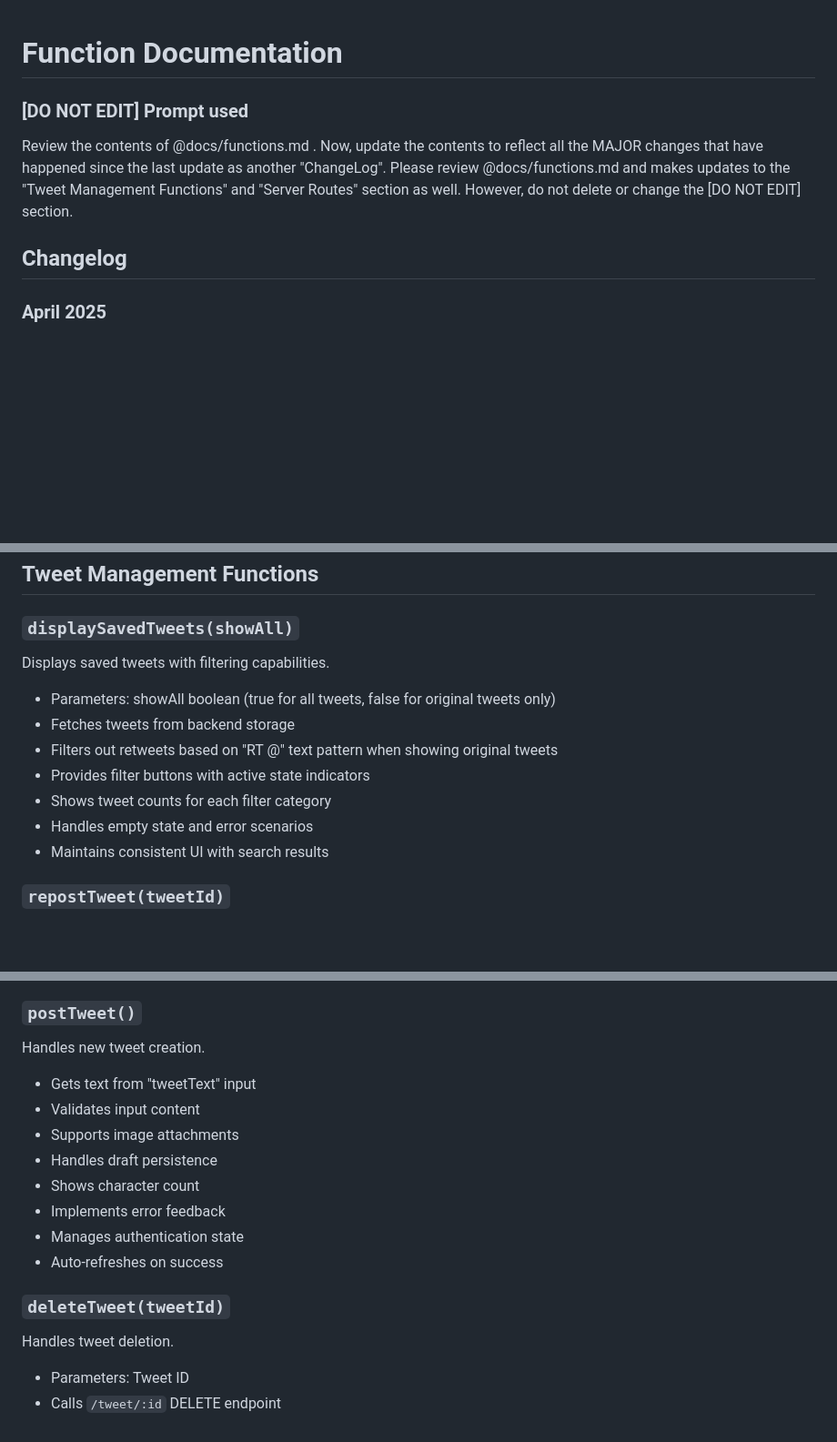
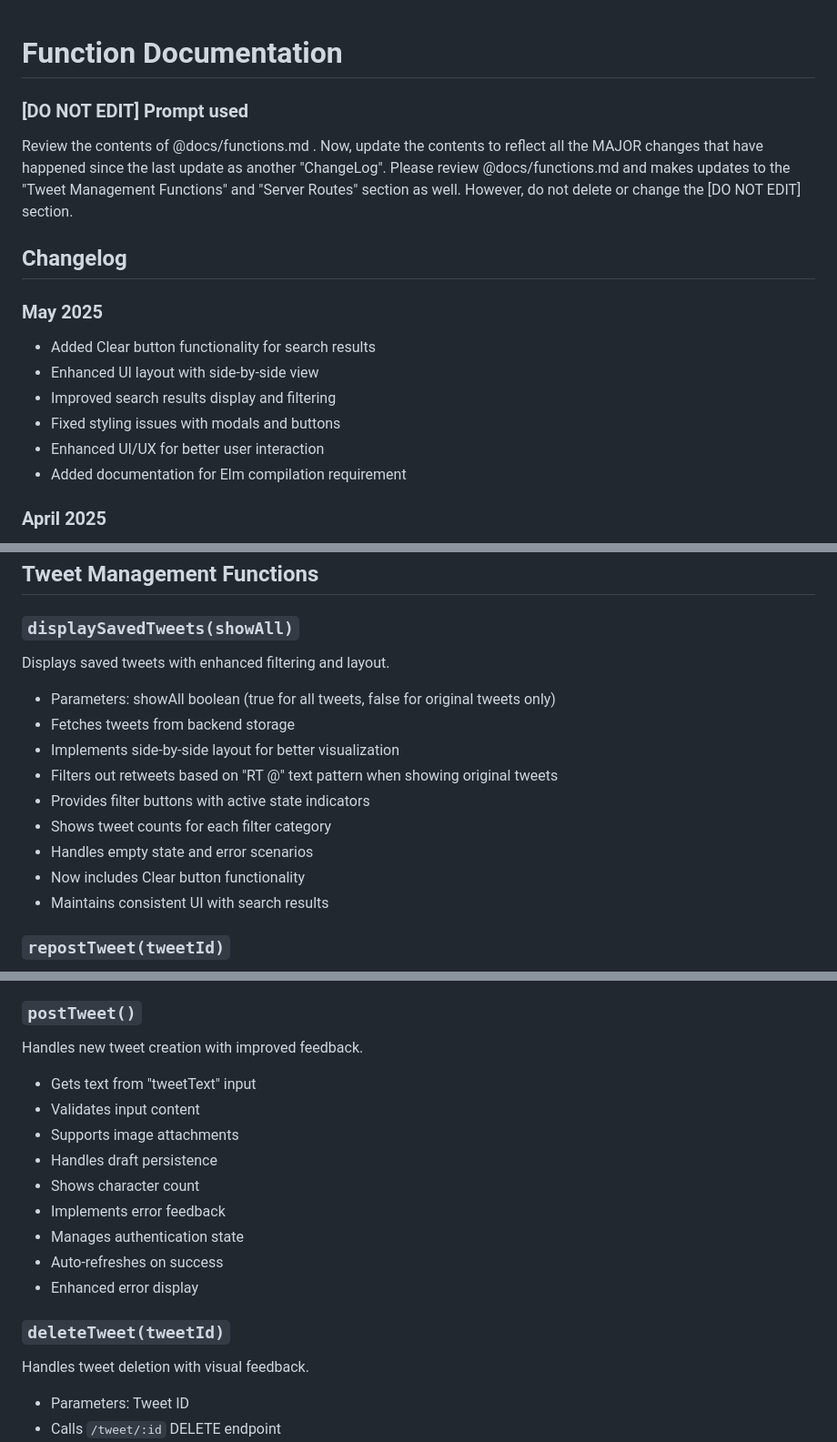
Before and after one commit to kgashok/PlumConfusedOpensource, a Markdown page: docs/functions.md, 3 parts joined by grey strips. Shown at 91% size. Drawn GitHub-style; blank space fills up the shorter version.

Commit message:
Assistant checkpoint: Updated functions.md with latest changes and improvements
Assistant generated file changes:
- docs/functions.md: Update changelog and function documentation

---

User prompt:

Review the contents of @docs/functions.md  . Now, update the contents to reflect all the MAJOR changes that have happened since the last update as another "ChangeLog". Please review @docs/functions.md and makes updates to the "Tweet Management Functions" and "Server Routes" section as well. However, do not delete or change the [DO NOT EDIT] section.

Replit-Commit-Author: Assistant
Replit-Commit-Session-Id: 17987ac5-fe90-473e-9d07-945de7234235

```diff
--- a/docs/functions.md
+++ b/docs/functions.md
@@ -1,9 +1,18 @@
+
 # Function Documentation
 
 ### [DO NOT EDIT] Prompt used
 Review the contents of @docs/functions.md . Now, update the contents to reflect all the MAJOR changes that have happened since the last update as another "ChangeLog". Please review @docs/functions.md and makes updates to the "Tweet Management Functions" and "Server Routes" section as well. However, do not delete or change the [DO NOT EDIT] section.
 
 ## Changelog
+
+### May 2025
+- Added Clear button functionality for search results
+- Enhanced UI layout with side-by-side view
+- Improved search results display and filtering
+- Fixed styling issues with modals and buttons
+- Enhanced UI/UX for better user interaction
+- Added documentation for Elm compilation requirement
 
 ### April 2025
 - Fixed issue with section info modal causing scrolling to freeze
@@ -117,13 +126,15 @@ Manages authentication status display.
 ## Tweet Management Functions
 
 ### `displaySavedTweets(showAll)`
-Displays saved tweets with filtering capabilities.
+Displays saved tweets with enhanced filtering and layout.
 - Parameters: showAll boolean (true for all tweets, false for original tweets only)
 - Fetches tweets from backend storage
+- Implements side-by-side layout for better visualization
 - Filters out retweets based on "RT @" text pattern when showing original tweets
 - Provides filter buttons with active state indicators
 - Shows tweet counts for each filter category
 - Handles empty state and error scenarios
+- Now includes Clear button functionality
 - Maintains consistent UI with search results
 
 ### `repostTweet(tweetId)`
@@ -137,7 +148,7 @@ Handles reposting of tweets with enhanced error handling.
 - Handles authentication expiration gracefully
 
 ### `postTweet()`
-Handles new tweet creation.
+Handles new tweet creation with improved feedback.
 - Gets text from "tweetText" input
 - Validates input content
 - Supports image attachments
@@ -146,9 +157,10 @@ Handles new tweet creation.
 - Implements error feedback
 - Manages authentication state
 - Auto-refreshes on success
+- Enhanced error display
 
 ### `deleteTweet(tweetId)`
-Handles tweet deletion.
+Handles tweet deletion with visual feedback.
 - Parameters: Tweet ID
 - Calls `/tweet/:id` DELETE endpoint
 - Updates database status
```
Also changed, not shown: other parts of docs/functions.md (+3 -0 lines).
